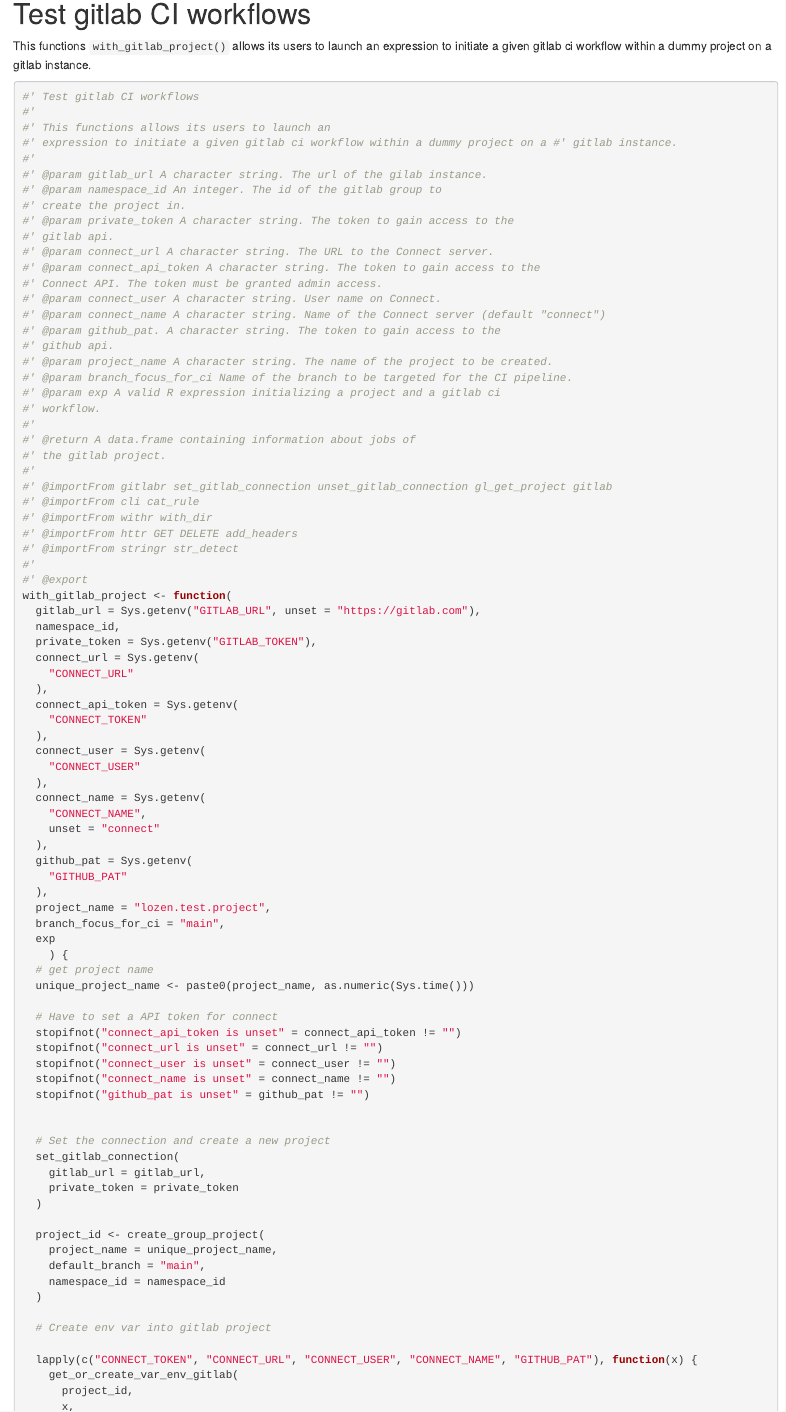
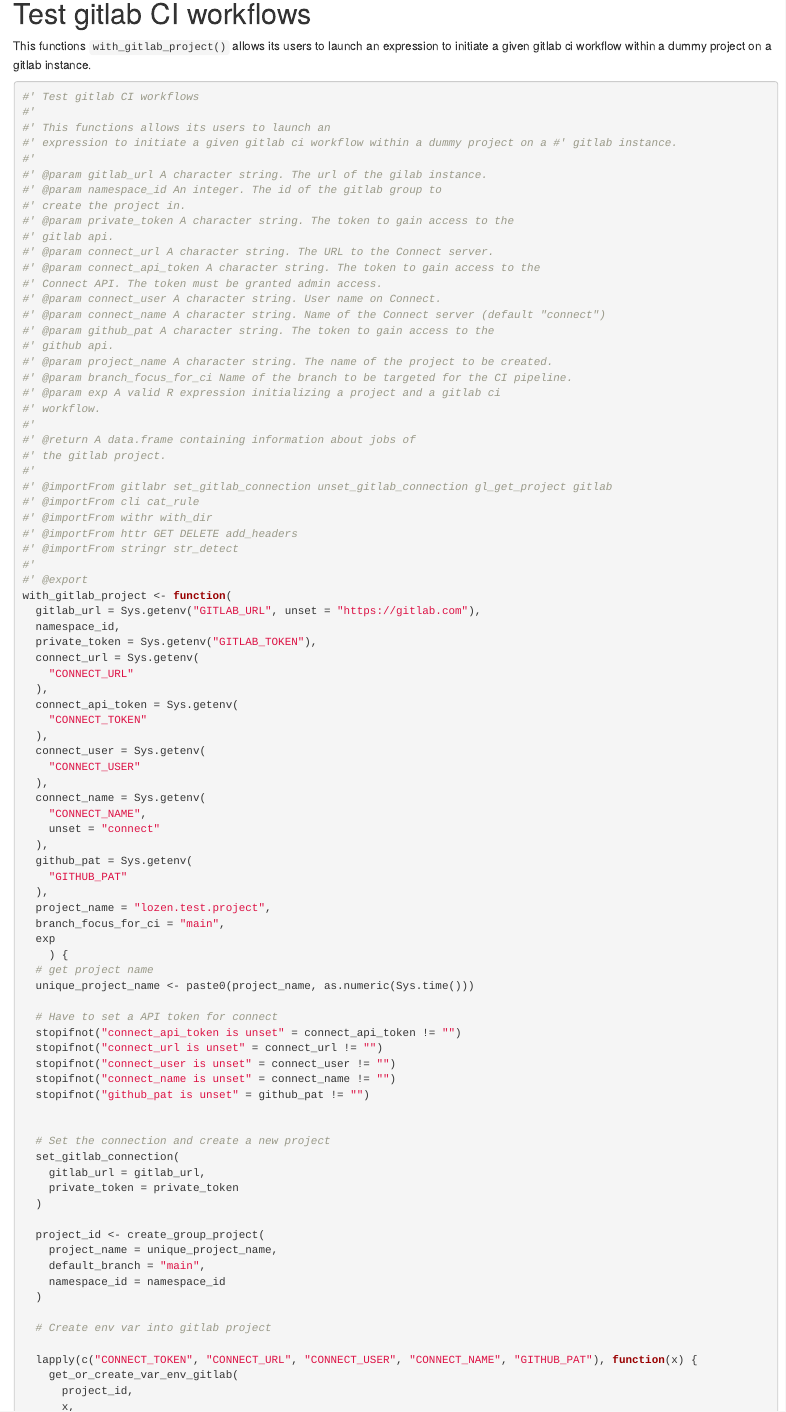
Before and after one commit to ThinkR-open/lozen, an R Markdown document (dev/flat_helper_testthat.Rmd): the page in a window 1100 px wide, from 180 px down. Rendered offline with R 4.5, knitr and Pandoc, with nearby package versions; some code elsewhere in the file could not run offline.

Commit message:
doc: Typo in doc
tags: doc

Why?

-

What?

-

Issues

issue #21 #32

```diff
--- a/dev/flat_helper_testthat.Rmd
+++ b/dev/flat_helper_testthat.Rmd
@@ -36,7 +36,7 @@ expression to initiate a given gitlab ci workflow within a dummy project on a gi
 #' Connect API. The token must be granted admin access.
 #' @param connect_user A character string. User name on Connect.
 #' @param connect_name A character string. Name of the Connect server (default "connect")
-#' @param github_pat. A character string. The token to gain access to the
+#' @param github_pat A character string. The token to gain access to the
 #' github api.
 #' @param project_name A character string. The name of the project to be created.
 #' @param branch_focus_for_ci Name of the branch to be targeted for the CI pipeline.
```
Also changed, not shown: R/with_gitlab_project.R (+1 -1 lines), README.html (deleted), 1 other file.
